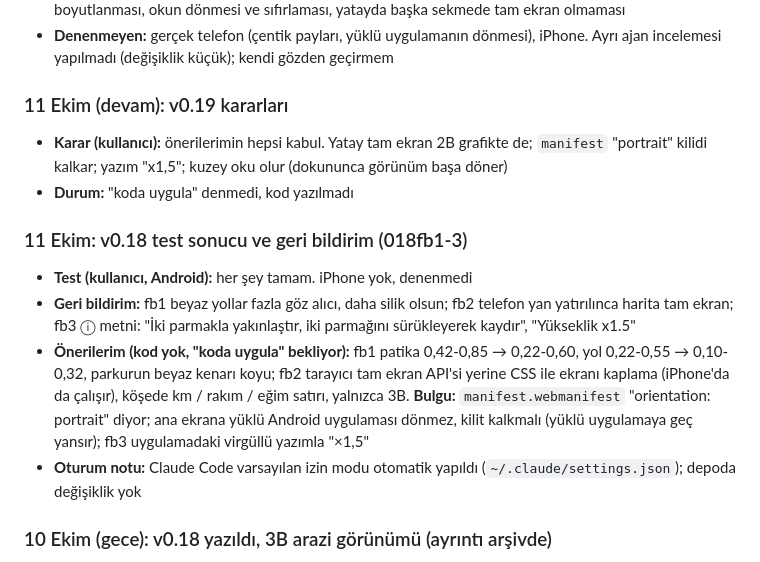
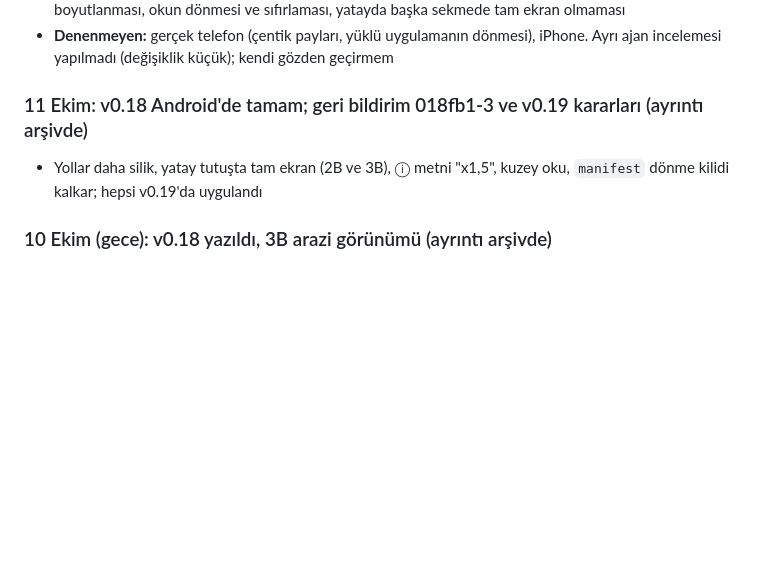
Before and after one commit to kaanmt/kapadokya-63k, a Markdown page: docs/PLAN.md, the part around the change. Rendered like a GitHub page; blank space fills up the shorter version.

Commit message:
Plan: eski girişler yerel arşive
Co-Authored-By: Claude Opus 5.5 <noreply@anthropic.com>

```diff
--- a/docs/PLAN.md
+++ b/docs/PLAN.md
@@ -75,15 +75,8 @@
 - **Doğrulama:** kendini sına 44/44 (yeni: kuzey oku yönü), arayüz akışı, harita, tahmin. Chrome'da 360 x 780 ve 780 x 360, açık ve koyu: tam ekrana giriş ve çıkış, yatay grafikte nokta seçimi, tuvalin yeniden boyutlanması, okun dönmesi ve sıfırlaması, yatayda başka sekmede tam ekran olmaması
 - **Denenmeyen:** gerçek telefon (çentik payları, yüklü uygulamanın dönmesi), iPhone. Ayrı ajan incelemesi yapılmadı (değişiklik küçük); kendi gözden geçirmem
 
-### 11 Ekim (devam): v0.19 kararları
-- **Karar (kullanıcı):** önerilerimin hepsi kabul. Yatay tam ekran 2B grafikte de; `manifest` "portrait" kilidi kalkar; yazım "x1,5"; kuzey oku olur (dokununca görünüm başa döner)
-- **Durum:** "koda uygula" denmedi, kod yazılmadı
-
-### 11 Ekim: v0.18 test sonucu ve geri bildirim (018fb1-3)
-- **Test (kullanıcı, Android):** her şey tamam. iPhone yok, denenmedi
-- **Geri bildirim:** fb1 beyaz yollar fazla göz alıcı, daha silik olsun; fb2 telefon yan yatırılınca harita tam ekran; fb3 ⓘ metni: "İki parmakla yakınlaştır, iki parmağını sürükleyerek kaydır", "Yükseklik x1.5"
-- **Önerilerim (kod yok, "koda uygula" bekliyor):** fb1 patika 0,42-0,85 → 0,22-0,60, yol 0,22-0,55 → 0,10-0,32, parkurun beyaz kenarı koyu; fb2 tarayıcı tam ekran API'si yerine CSS ile ekranı kaplama (iPhone'da da çalışır), köşede km / rakım / eğim satırı, yalnızca 3B. **Bulgu:** `manifest.webmanifest` "orientation: portrait" diyor; ana ekrana yüklü Android uygulaması dönmez, kilit kalkmalı (yüklü uygulamaya geç yansır); fb3 uygulamadaki virgüllü yazımla "×1,5"
-- **Oturum notu:** Claude Code varsayılan izin modu otomatik yapıldı (`~/.claude/settings.json`); depoda değişiklik yok
+### 11 Ekim: v0.18 Android'de tamam; geri bildirim 018fb1-3 ve v0.19 kararları (ayrıntı arşivde)
+- Yollar daha silik, yatay tutuşta tam ekran (2B ve 3B), ⓘ metni "x1,5", kuzey oku, `manifest` dönme kilidi kalkar; hepsi v0.19'da uygulandı
 
 ### 10 Ekim (gece): v0.18 yazıldı, 3B arazi görünümü (ayrıntı arşivde)
 - Kararlar H1-H4 önerildiği gibi; Profil'de "2B | 3B" anahtarı, `map3d.js` el yazımı WebGL 1, veri gömülü (GLO-30 + Sentinel-2 + OSM, 797 KB), üretim `tools/3b/uret.py`
```
